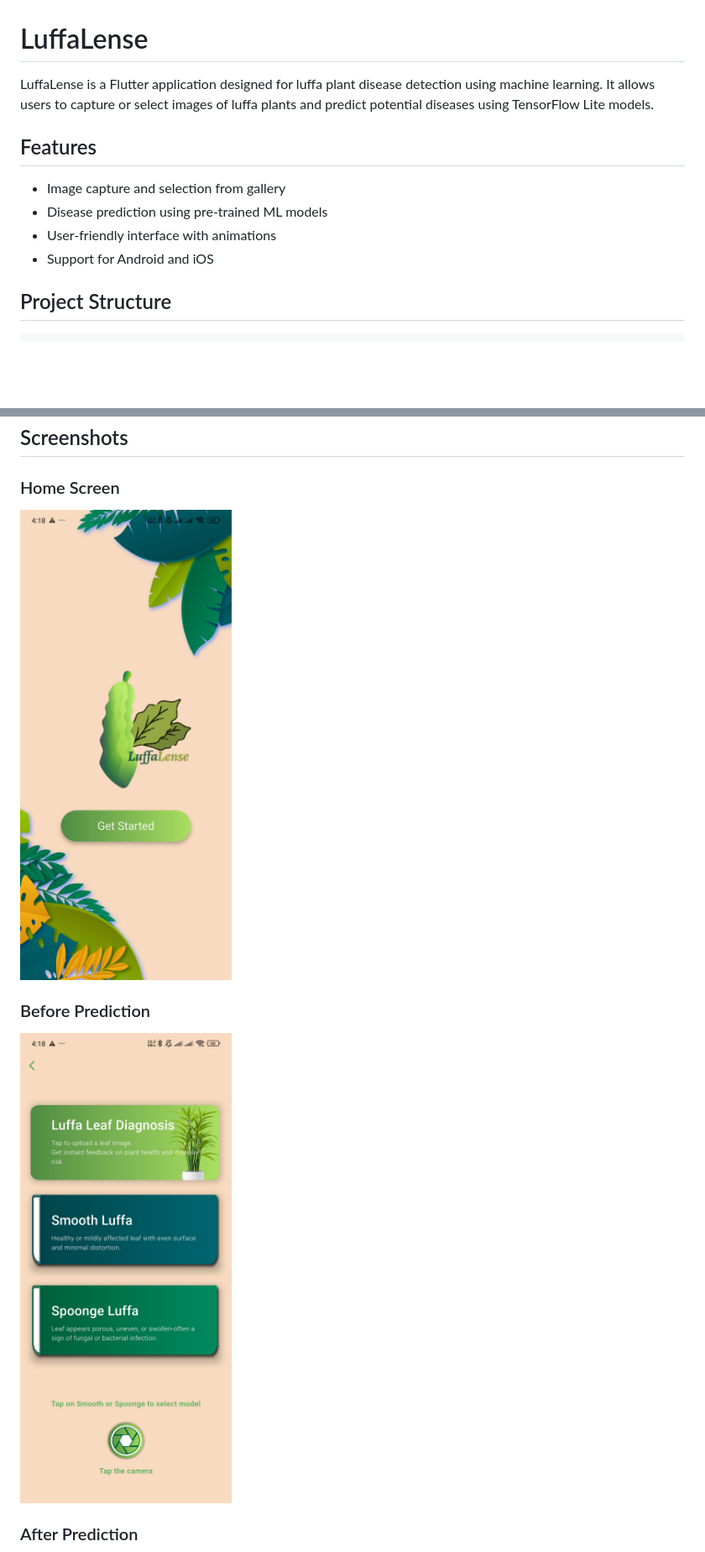
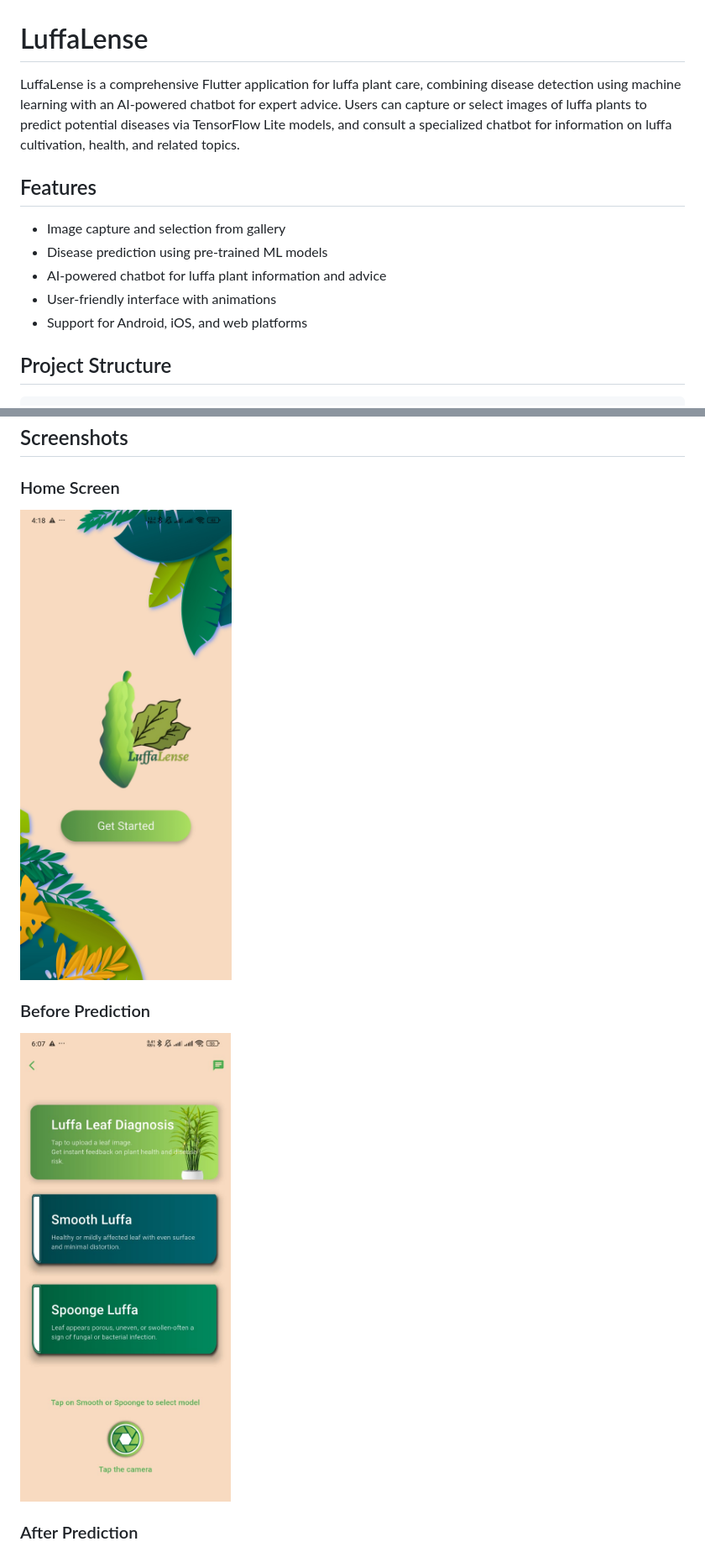
Before and after one commit to gLaaSSb00m/LuffaLense_Flutter, a Markdown page: README.md, 2 parts joined by grey strips. Shown: that part at 84% size. GitHub-like rendering; pictures changed too: assets/images/before_Prediction.jpg; blank space fills up the shorter version.

Commit message:
Update README and chat functionality: enhance app description, add chatbot feature, and update API model

```diff
--- a/README.md
+++ b/README.md
@@ -1,13 +1,14 @@
 # LuffaLense
 
-LuffaLense is a Flutter application designed for luffa plant disease detection using machine learning. It allows users to capture or select images of luffa plants and predict potential diseases using TensorFlow Lite models.
+LuffaLense is a comprehensive Flutter application for luffa plant care, combining disease detection using machine learning with an AI-powered chatbot for expert advice. Users can capture or select images of luffa plants to predict potential diseases via TensorFlow Lite models, and consult a specialized chatbot for information on luffa cultivation, health, and related topics.
 
 ## Features
 
 - Image capture and selection from gallery
 - Disease prediction using pre-trained ML models
+- AI-powered chatbot for luffa plant information and advice
 - User-friendly interface with animations
-- Support for Android and iOS
+- Support for Android, iOS, and web platforms
 
 ## Project Structure
 
```
Also changed, not shown: other parts of README.md (+5 -2 lines), assets/images/chatbot.jpeg (added), 1 other file.
